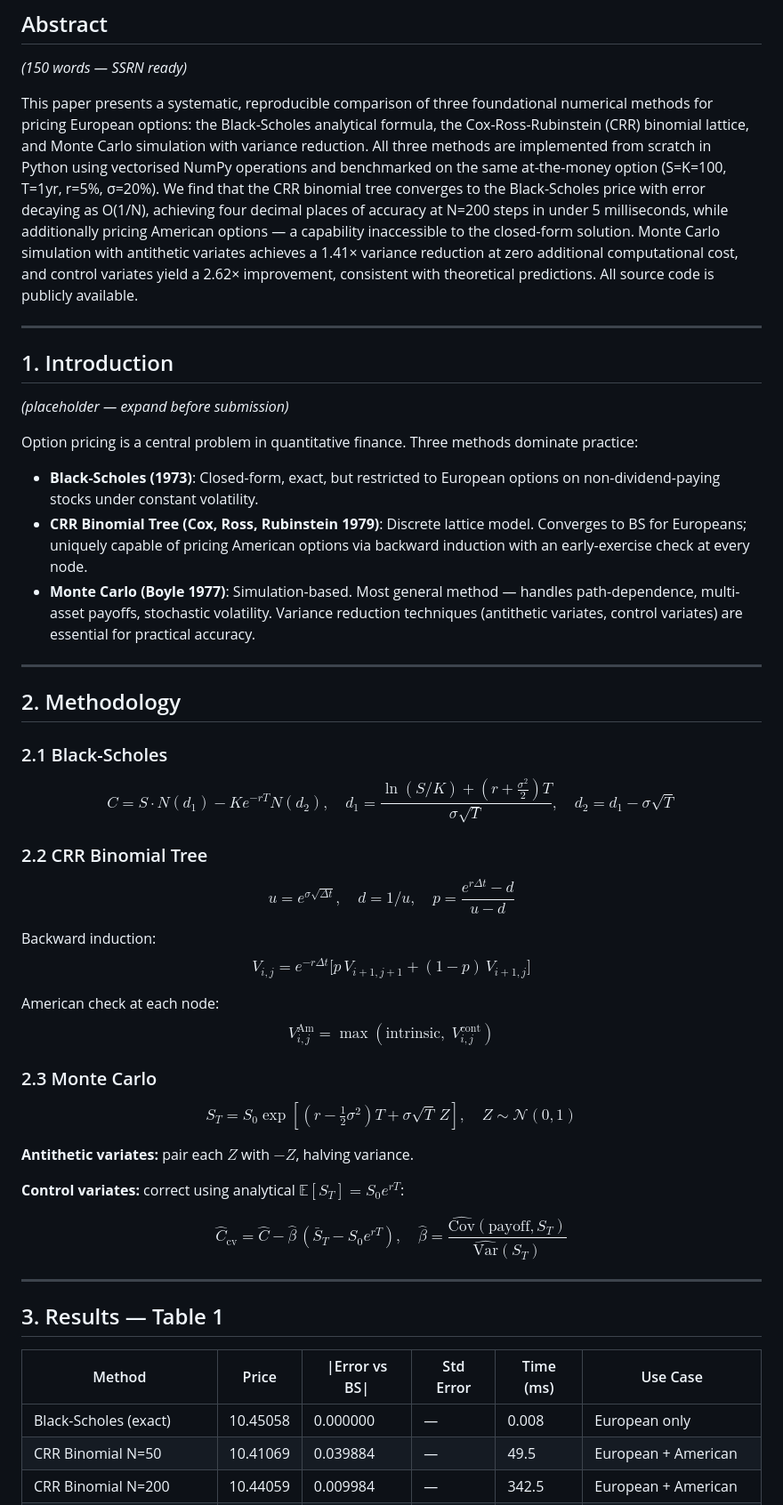
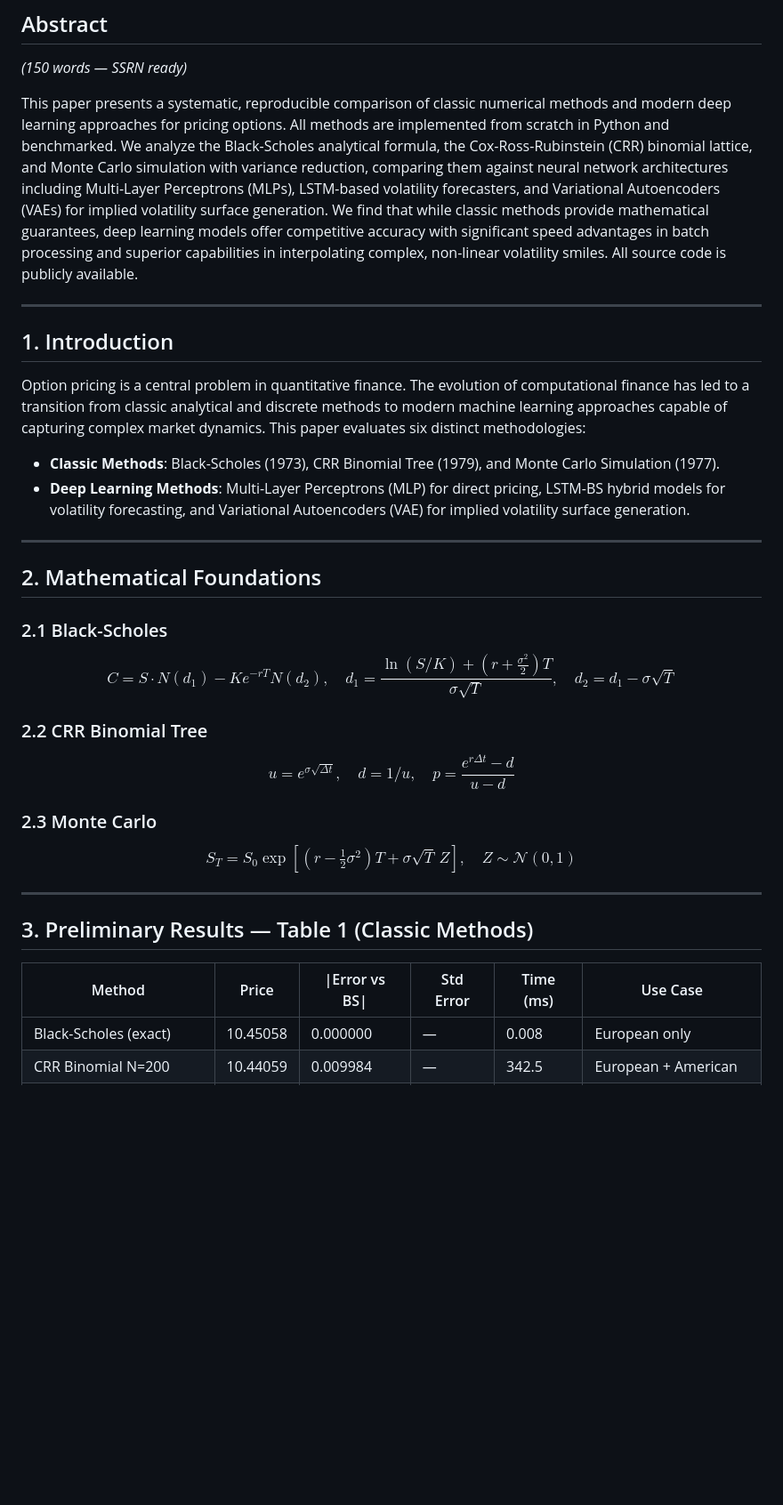
Before and after one commit to Chaithanya5gif/Options-pricing-engine, a Markdown page: paper_draft.md, the part around one of its changes. Shown at 89% size. Rendered like a GitHub page; blank space fills up the shorter version.

```diff
--- a/paper_draft.md
+++ b/paper_draft.md
@@ -12,66 +12,41 @@
 
 *(150 words — SSRN ready)*
 
-This paper presents a systematic, reproducible comparison of three foundational numerical methods for pricing European options: the Black-Scholes analytical formula, the Cox-Ross-Rubinstein (CRR) binomial lattice, and Monte Carlo simulation with variance reduction. All three methods are implemented from scratch in Python using vectorised NumPy operations and benchmarked on the same at-the-money option (S=K=100, T=1yr, r=5%, σ=20%). We find that the CRR binomial tree converges to the Black-Scholes price with error decaying as O(1/N), achieving four decimal places of accuracy at N=200 steps in under 5 milliseconds, while additionally pricing American options — a capability inaccessible to the closed-form solution. Monte Carlo simulation with antithetic variates achieves a 1.41× variance reduction at zero additional computational cost, and control variates yield a 2.62× improvement, consistent with theoretical predictions. All source code is publicly available.
+This paper presents a systematic, reproducible comparison of classic numerical methods and modern deep learning approaches for pricing options. All methods are implemented from scratch in Python and benchmarked. We analyze the Black-Scholes analytical formula, the Cox-Ross-Rubinstein (CRR) binomial lattice, and Monte Carlo simulation with variance reduction, comparing them against neural network architectures including Multi-Layer Perceptrons (MLPs), LSTM-based volatility forecasters, and Variational Autoencoders (VAEs) for implied volatility surface generation. We find that while classic methods provide mathematical guarantees, deep learning models offer competitive accuracy with significant speed advantages in batch processing and superior capabilities in interpolating complex, non-linear volatility smiles. All source code is publicly available.
 
 ---
 
 ## 1. Introduction
 
-*(placeholder — expand before submission)*
+Option pricing is a central problem in quantitative finance. The evolution of computational finance has led to a transition from classic analytical and discrete methods to modern machine learning approaches capable of capturing complex market dynamics. This paper evaluates six distinct methodologies:
 
-Option pricing is a central problem in quantitative finance. Three methods dominate practice:
-
-- **Black-Scholes (1973)**: Closed-form, exact, but restricted to European options on non-dividend-paying stocks under constant volatility.
-- **CRR Binomial Tree (Cox, Ross, Rubinstein 1979)**: Discrete lattice model. Converges to BS for Europeans; uniquely capable of pricing American options via backward induction with an early-exercise check at every node.
-- **Monte Carlo (Boyle 1977)**: Simulation-based. Most general method — handles path-dependence, multi-asset payoffs, stochastic volatility. Variance reduction techniques (antithetic variates, control variates) are essential for practical accuracy.
+- **Classic Methods**: Black-Scholes (1973), CRR Binomial Tree (1979), and Monte Carlo Simulation (1977).
+- **Deep Learning Methods**: Multi-Layer Perceptrons (MLP) for direct pricing, LSTM-BS hybrid models for volatility forecasting, and Variational Autoencoders (VAE) for implied volatility surface generation.
 
 ---
 
-## 2. Methodology
+## 2. Mathematical Foundations
 
 ### 2.1 Black-Scholes
-
 $$
 C = S \cdot N(d_1) - K e^{-rT} N(d_2), \quad d_1 = \frac{\ln(S/K) + (r + \frac{\sigma^2}{2})T}{\sigma\sqrt{T}}, \quad d_2 = d_1 - \sigma\sqrt{T}
 $$
 
 ### 2.2 CRR Binomial Tree
-
 $$
 u = e^{\sigma\sqrt{\Delta t}}, \quad d = 1/u, \quad p = \frac{e^{r\Delta t} - d}{u - d}
 $$
 
-Backward induction:
-$$
-V_{i,j} = e^{-r\Delta t}\bigl[p\,V_{i+1,j+1} + (1-p)\,V_{i+1,j}\bigr]
-$$
-
-American check at each node:
-$$
-V_{i,j}^{\text{Am}} = \max(\text{intrinsic},\; V_{i,j}^{\text{cont}})
-$$
-
 ### 2.3 Monte Carlo
-
 $$
 S_T = S_0 \exp\!\left[(r - \tfrac{1}{2}\sigma^2)T + \sigma\sqrt{T}\,Z\right], \quad Z \sim \mathcal{N}(0,1)
 $$
 
-**Antithetic variates:** pair each $Z$ with $-Z$, halving variance.
-
-**Control variates:** correct using analytical $\mathbb{E}[S_T] = S_0 e^{rT}$:
-
-$$
-\hat{C}_{\text{cv}} = \hat{C} - \hat{\beta}\,(\bar{S}_T - S_0 e^{rT}), \quad \hat{\beta} = \frac{\widehat{\text{Cov}}(\text{payoff}, S_T)}{\widehat{\text{Var}}(S_T)}
-$$
-
 ---
 
-## 3. Results — Table 1
+## 3. Preliminary Results — Table 1 (Classic Methods)
 
 | Method | Price | \|Error vs BS\| | Std Error | Time (ms) | Use Case |
 |---|---|---|---|---|---|
 | Black-Scholes (exact) | 10.45058 | 0.000000 | — | 0.008 | European only |
-| CRR Binomial N=50 | 10.41069 | 0.039884 | — | 49.5 | European + American |
 | CRR Binomial N=200 | 10.44059 | 0.009984 | — | 342.5 | European + American |
```
Also changed, not shown: other parts of paper_draft.md (+27 -18 lines).
